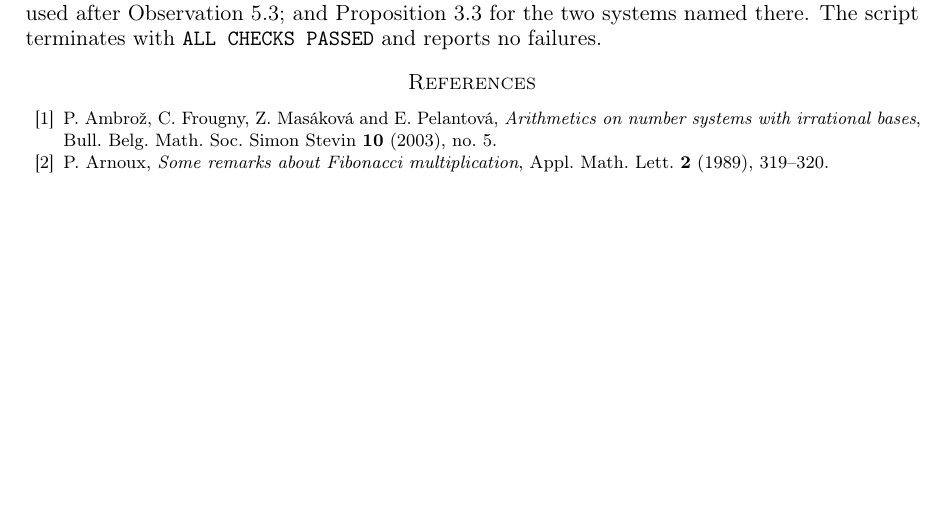
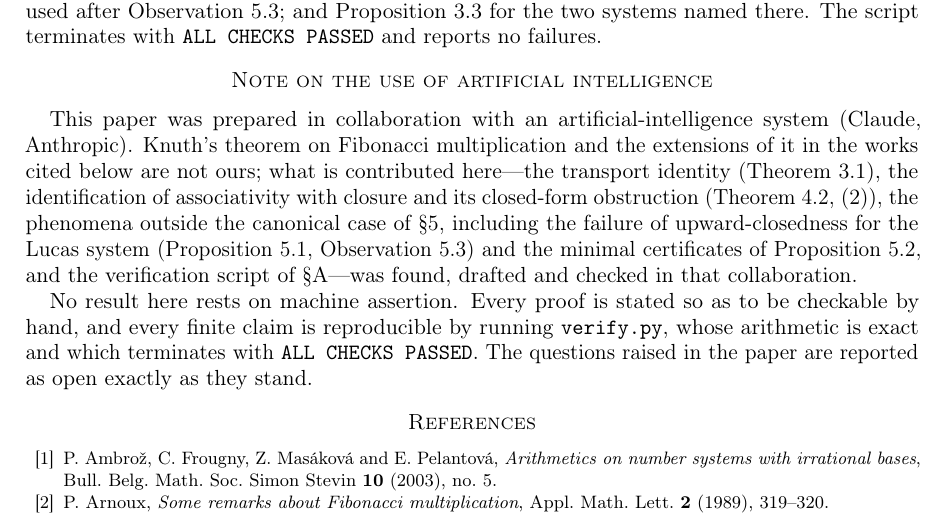
Before and after one commit to RobinCodes/Claude-Projects, a LaTeX paper (Claude Maths/knuth-products/paper/paper.tex): part of page 8 of 8, cut so that both start at the same text, the shorter picture padded with empty space. Compiled offline with pdfLaTeX.

Commit message:
Add disclosure of use of AI

```diff
--- a/Claude Maths/knuth-products/paper/paper.tex
+++ b/Claude Maths/knuth-products/paper/paper.tex
@@ -35,6 +35,8 @@
 
 \author{}
 \date{13 August 2026}
+\thanks{Prepared in collaboration with an artificial-intelligence system (Claude, Anthropic);
+see the note on the use of artificial intelligence at the end of this paper.}
 
 \begin{abstract}
 Knuth's \emph{Fibonacci multiplication} $n\circ m=\sum_{i,j}F_{k_i+l_j}$, defined on Zeckendorf
@@ -570,6 +572,23 @@ assertions about $2\varphi\notin S$ used after Observation \ref{obs:notupset}; a
 Proposition \ref{prop:trace} for the two systems named there. The script terminates with
 \texttt{ALL CHECKS PASSED} and reports no failures.
 
+\section*{Note on the use of artificial intelligence}
+
+This paper was prepared in collaboration with an artificial-intelligence system (Claude, Anthropic).
+Knuth's theorem on Fibonacci multiplication and the extensions of it in the works cited below are
+not ours; what is contributed here---the transport identity (Theorem~\ref{thm:transport}), the
+identification of associativity with closure and its closed-form obstruction
+(Theorem~\ref{thm:criterion}, \eqref{eq:obstruction}), the phenomena outside the canonical case of
+\S\ref{sec:phenomena}, including the failure of upward-closedness for the Lucas system
+(Proposition~\ref{prop:lucas}, Observation~\ref{obs:notupset}) and the minimal certificates of
+Proposition~\ref{prop:others}, and the verification script of \S\ref{sec:verification}---was found,
+drafted and checked in that collaboration.
+
+No result here rests on machine assertion. Every proof is stated so as to be checkable by hand, and
+every finite claim is reproducible by running \texttt{verify.py}, whose arithmetic is exact and
+which terminates with \texttt{ALL CHECKS PASSED}. The questions raised in the paper are reported as
+open exactly as they stand.
+
 \begin{thebibliography}{99}
 
 \bibitem{AFMP} P.~Ambro\v{z}, C.~Frougny, Z.~Mas\'akov\'a and E.~Pelantov\'a,
```
Also changed, not shown: Claude Maths/farey-necklaces/paper/paper.tex (+17 -0 lines), Claude Maths/farey-necklaces/paper/paper.pdf, Claude Maths/knuth-products/paper/paper.pdf.
